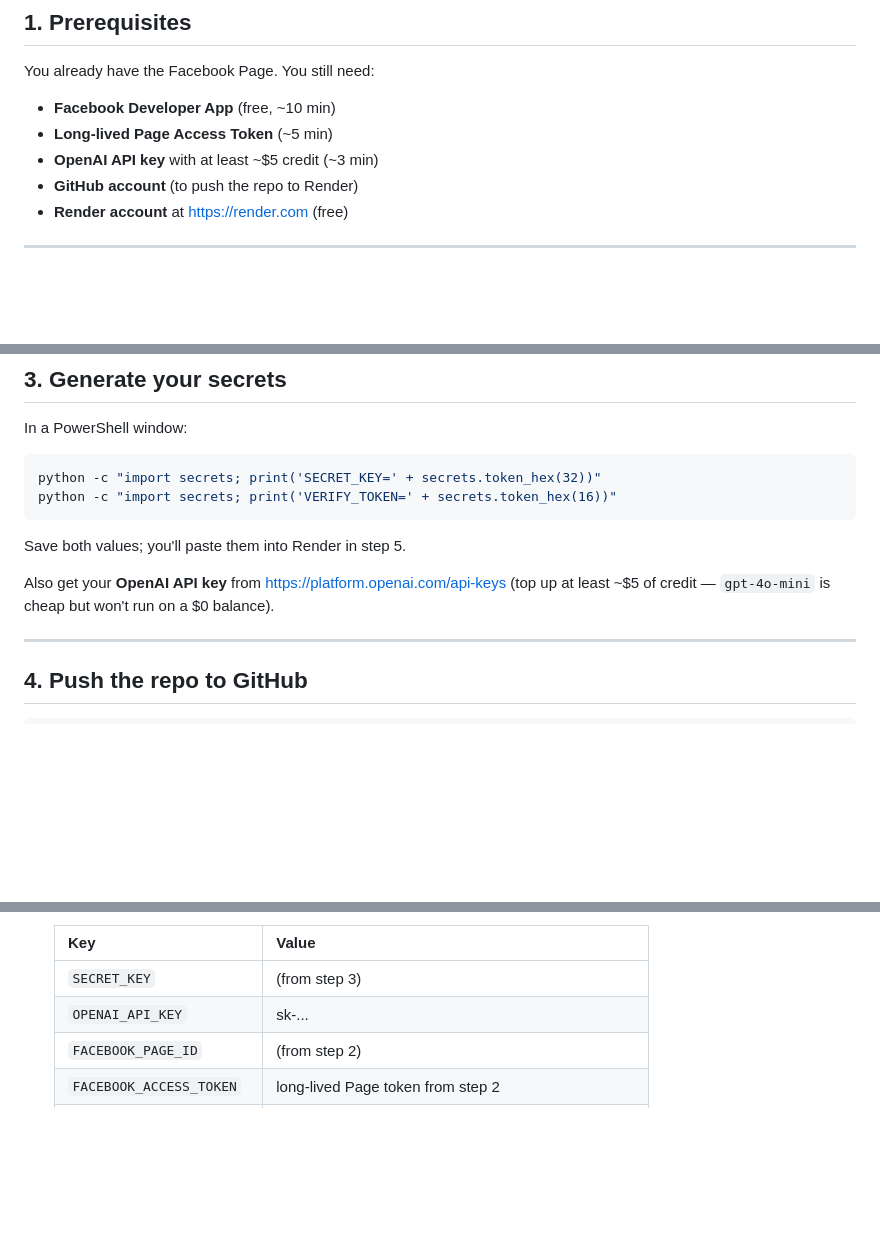
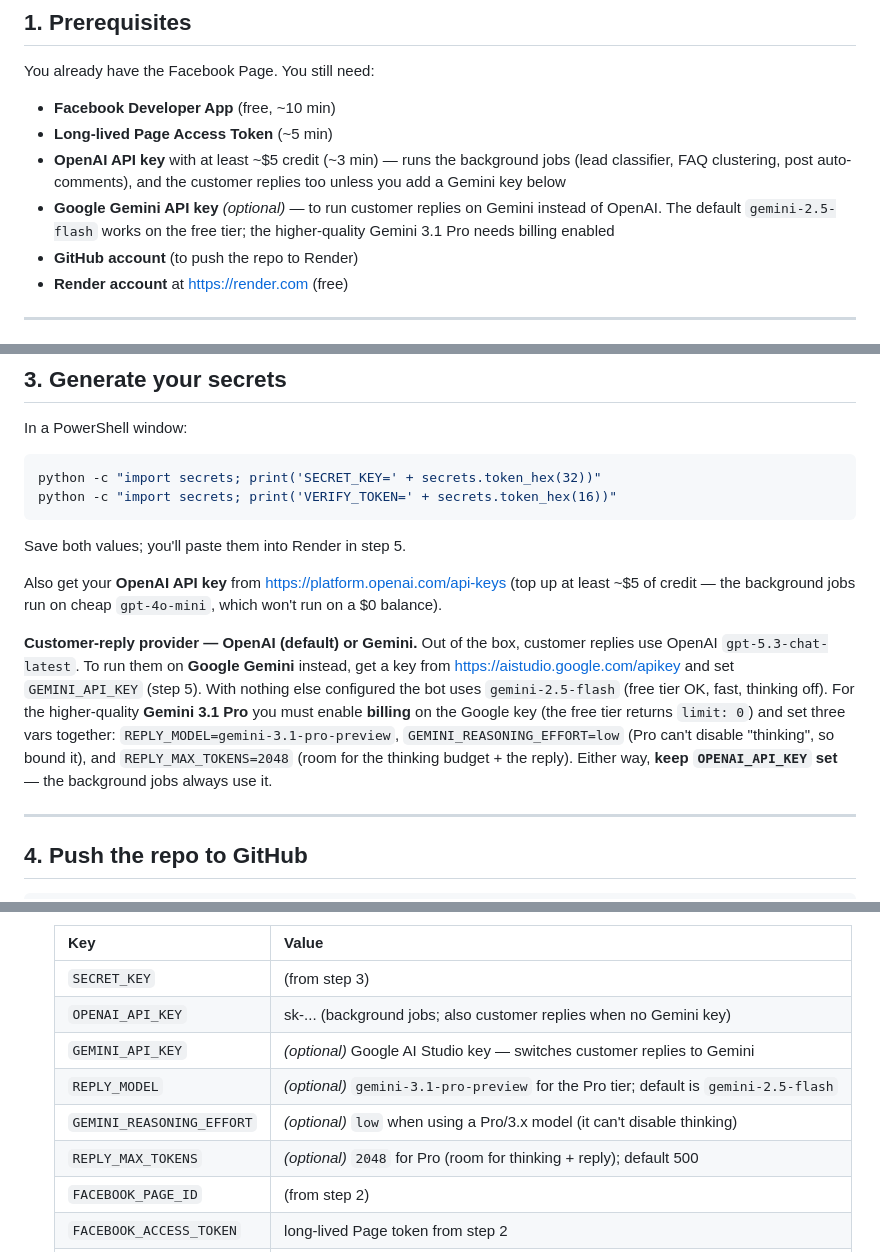
Before and after one commit to Gundeg/magicbot, a Markdown page: DEPLOY.md, 3 parts joined by grey strips. GitHub-like rendering; blank space fills up the shorter version.

```diff
--- a/DEPLOY.md
+++ b/DEPLOY.md
@@ -12,7 +12,8 @@ You already have the Facebook Page. You still need:
 
 - **Facebook Developer App** (free, ~10 min)
 - **Long-lived Page Access Token** (~5 min)
-- **OpenAI API key** with at least ~$5 credit (~3 min)
+- **OpenAI API key** with at least ~$5 credit (~3 min) — runs the background jobs (lead classifier, FAQ clustering, post auto-comments), and the customer replies too unless you add a Gemini key below
+- **Google Gemini API key** *(optional)* — to run customer replies on Gemini instead of OpenAI. The default `gemini-2.5-flash` works on the free tier; the higher-quality Gemini 3.1 Pro needs billing enabled
 - **GitHub account** (to push the repo to Render)
 - **Render account** at https://render.com (free)
 
@@ -68,7 +69,9 @@ python -c "import secrets; print('VERIFY_TOKEN=' + secrets.token_hex(16))"
 
 Save both values; you'll paste them into Render in step 5.
 
-Also get your **OpenAI API key** from https://platform.openai.com/api-keys (top up at least ~$5 of credit — `gpt-4o-mini` is cheap but won't run on a $0 balance).
+Also get your **OpenAI API key** from https://platform.openai.com/api-keys (top up at least ~$5 of credit — the background jobs run on cheap `gpt-4o-mini`, which won't run on a $0 balance).
+
+**Customer-reply provider — OpenAI (default) or Gemini.** Out of the box, customer replies use OpenAI `gpt-5.3-chat-latest`. To run them on **Google Gemini** instead, get a key from https://aistudio.google.com/apikey and set `GEMINI_API_KEY` (step 5). With nothing else configured the bot uses `gemini-2.5-flash` (free tier OK, fast, thinking off). For the higher-quality **Gemini 3.1 Pro** you must enable **billing** on the Google key (the free tier returns `limit: 0`) and set three vars together: `REPLY_MODEL=gemini-3.1-pro-preview`, `GEMINI_REASONING_EFFORT=low` (Pro can't disable "thinking", so bound it), and `REPLY_MAX_TOKENS=2048` (room for the thinking budget + the reply). Either way, **keep `OPENAI_API_KEY` set** — the background jobs always use it.
 
 ---
 
@@ -109,7 +112,11 @@ The `.gitignore` keeps your `.env` and the SQLite DB out of git.
    | Key | Value |
    |---|---|
    | `SECRET_KEY` | (from step 3) |
-   | `OPENAI_API_KEY` | sk-... |
+   | `OPENAI_API_KEY` | sk-... (background jobs; also customer replies when no Gemini key) |
+   | `GEMINI_API_KEY` | *(optional)* Google AI Studio key — switches customer replies to Gemini |
+   | `REPLY_MODEL` | *(optional)* `gemini-3.1-pro-preview` for the Pro tier; default is `gemini-2.5-flash` |
+   | `GEMINI_REASONING_EFFORT` | *(optional)* `low` when using a Pro/3.x model (it can't disable thinking) |
+   | `REPLY_MAX_TOKENS` | *(optional)* `2048` for Pro (room for thinking + reply); default 500 |
    | `FACEBOOK_PAGE_ID` | (from step 2) |
    | `FACEBOOK_ACCESS_TOKEN` | long-lived Page token from step 2 |
    | `VERIFY_TOKEN` | (from step 3) |
```
Also changed, not shown: other parts of DEPLOY.md (+2 -1 lines), Magic Bot - Facebook Page AI Assistant.md (+12 -2 lines), Magic Bot - Алхам Алхмаар Суулгах Зааварчилгаа.md (+11 -0 lines).
